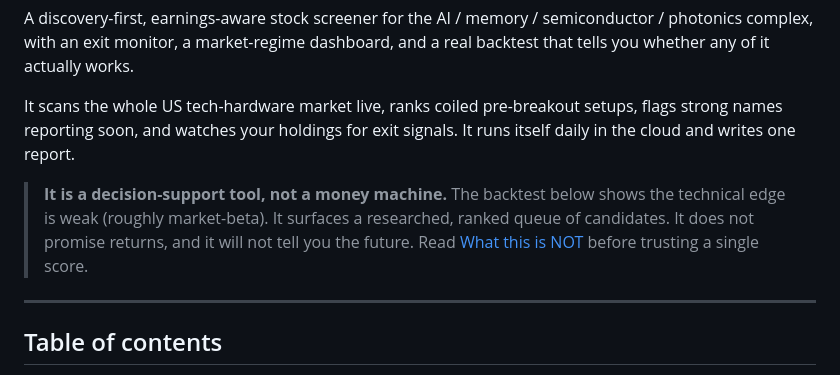
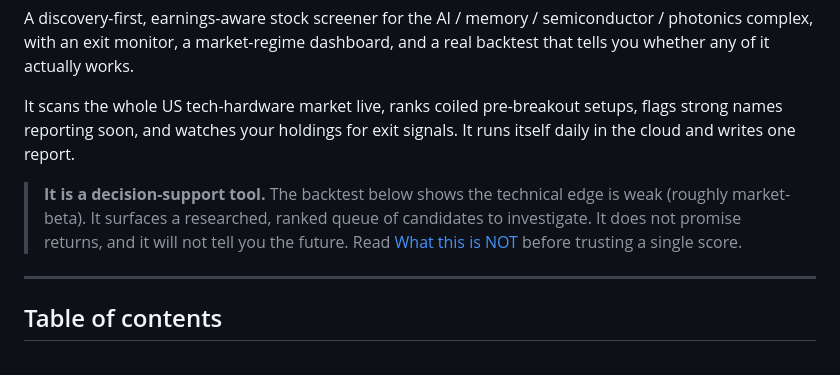
Before and after one commit to hardy30894/market-screener, a Markdown page: README.md, the part around the change. Rendered like a GitHub page.

Commit message:
Reword README opening
Co-Authored-By: Claude Opus 4.8 (1M context) <noreply@anthropic.com>

```diff
--- a/README.md
+++ b/README.md
@@ -6,7 +6,7 @@ A discovery-first, earnings-aware stock screener for the AI / memory / semicondu
 
 It scans the whole US tech-hardware market live, ranks coiled pre-breakout setups, flags strong names reporting soon, and watches your holdings for exit signals. It runs itself daily in the cloud and writes one report.
 
-> **It is a decision-support tool, not a money machine.** The backtest below shows the technical edge is weak (roughly market-beta). It surfaces a researched, ranked queue of candidates. It does not promise returns, and it will not tell you the future. Read [What this is NOT](#what-this-is-not) before trusting a single score.
+> **It is a decision-support tool.** The backtest below shows the technical edge is weak (roughly market-beta). It surfaces a researched, ranked queue of candidates to investigate. It does not promise returns, and it will not tell you the future. Read [What this is NOT](#what-this-is-not) before trusting a single score.
 
 ---
 
```
